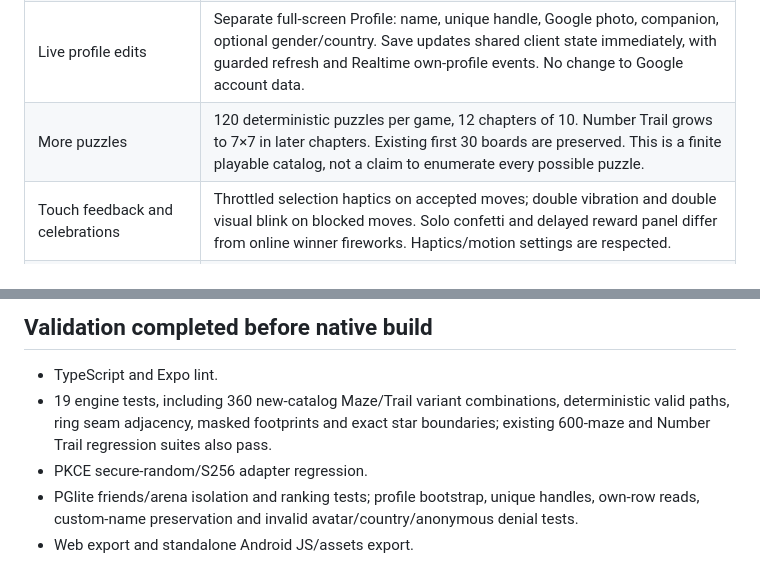
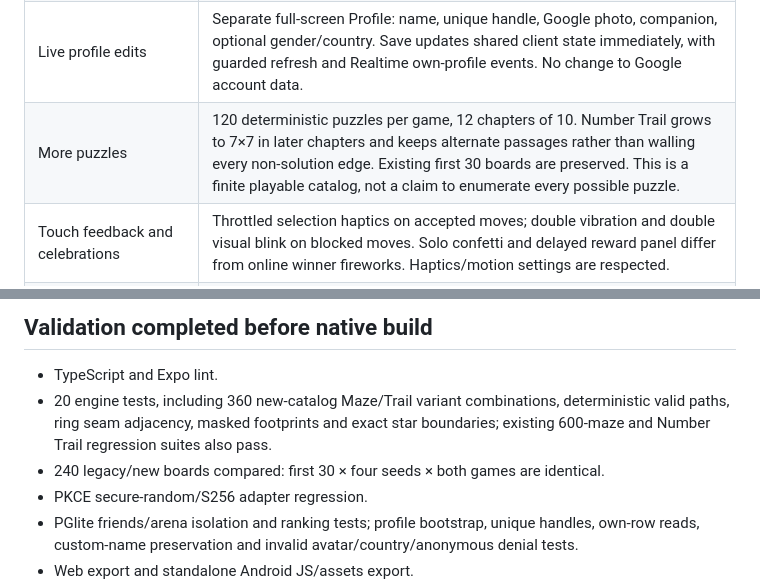
Before and after one commit to sundaramseth/dimag-ka-dangal, a Markdown page: docs/PHASE_6_REPORT.md, 2 parts joined by grey strips. Rendered like a GitHub page.

Commit message:
Clarify puzzle handling and update engine test count
Updated the description of the 'More puzzles' section to clarify the handling of alternate passages. Increased the number of engine tests from 19 to 20.

```diff
--- a/docs/PHASE_6_REPORT.md
+++ b/docs/PHASE_6_REPORT.md
@@ -7,7 +7,7 @@ This release addresses the 14-point tester review. It is an ad-free review build
 | Result for both players | Authoritative server winner is announced by name on both result views. The unfinished player is taken to the final result too. Winner cheers/fireworks; opponent receives congratulations/rematch text and a sad companion. A submitted puzzle is not called an online victory. |
 | Google identity | On an authenticated session, an own-user RPC reads Google display name/photo and creates a unique handle automatically. Existing generic Player 1 names are repaired; chosen names/handles remain. Auth UUID remains the account identity. |
 | Live profile edits | Separate full-screen Profile: name, unique handle, Google photo, companion, optional gender/country. Save updates shared client state immediately, with guarded refresh and Realtime own-profile events. No change to Google account data. |
-| More puzzles | 120 deterministic puzzles per game, 12 chapters of 10. Number Trail grows to 7×7 in later chapters. Existing first 30 boards are preserved. This is a finite playable catalog, not a claim to enumerate every possible puzzle. |
+| More puzzles | 120 deterministic puzzles per game, 12 chapters of 10. Number Trail grows to 7×7 in later chapters and keeps alternate passages rather than walling every non-solution edge. Existing first 30 boards are preserved. This is a finite playable catalog, not a claim to enumerate every possible puzzle. |
 | Touch feedback and celebrations | Throttled selection haptics on accepted moves; double vibration and double visual blink on blocked moves. Solo confetti and delayed reward panel differ from online winner fireworks. Haptics/motion settings are respected. |
 | Map and stars | Shared 1–5-star rule, best historical stars visible on nodes immediately. Dragon gate at each chapter finale, danger pass at puzzle 7. Entry/exit gate markers, boat/bridge crossings and chapter transition animation. |
 | Navigation and screens | Single hand-drawn bottom navigation row; full-screen settings, profile, arena, friends and ranks with doodle back control. Safe-area layout retained. Map connectors use SVG paths instead of thousands of tiny View segments. |
@@ -37,7 +37,8 @@ Hosted checks confirmed five profile columns, three Realtime publication members
 ## Validation completed before native build
 
 - TypeScript and Expo lint.
-- 19 engine tests, including 360 new-catalog Maze/Trail variant combinations, deterministic valid paths, ring seam adjacency, masked footprints and exact star boundaries; existing 600-maze and Number Trail regression suites also pass.
+- 20 engine tests, including 360 new-catalog Maze/Trail variant combinations, deterministic valid paths, ring seam adjacency, masked footprints and exact star boundaries; existing 600-maze and Number Trail regression suites also pass.
+- 240 legacy/new boards compared: first 30 × four seeds × both games are identical.
 - PKCE secure-random/S256 adapter regression.
 - PGlite friends/arena isolation and ranking tests; profile bootstrap, unique handles, own-row reads, custom-name preservation and invalid avatar/country/anonymous denial tests.
 - Web export and standalone Android JS/assets export.
```
